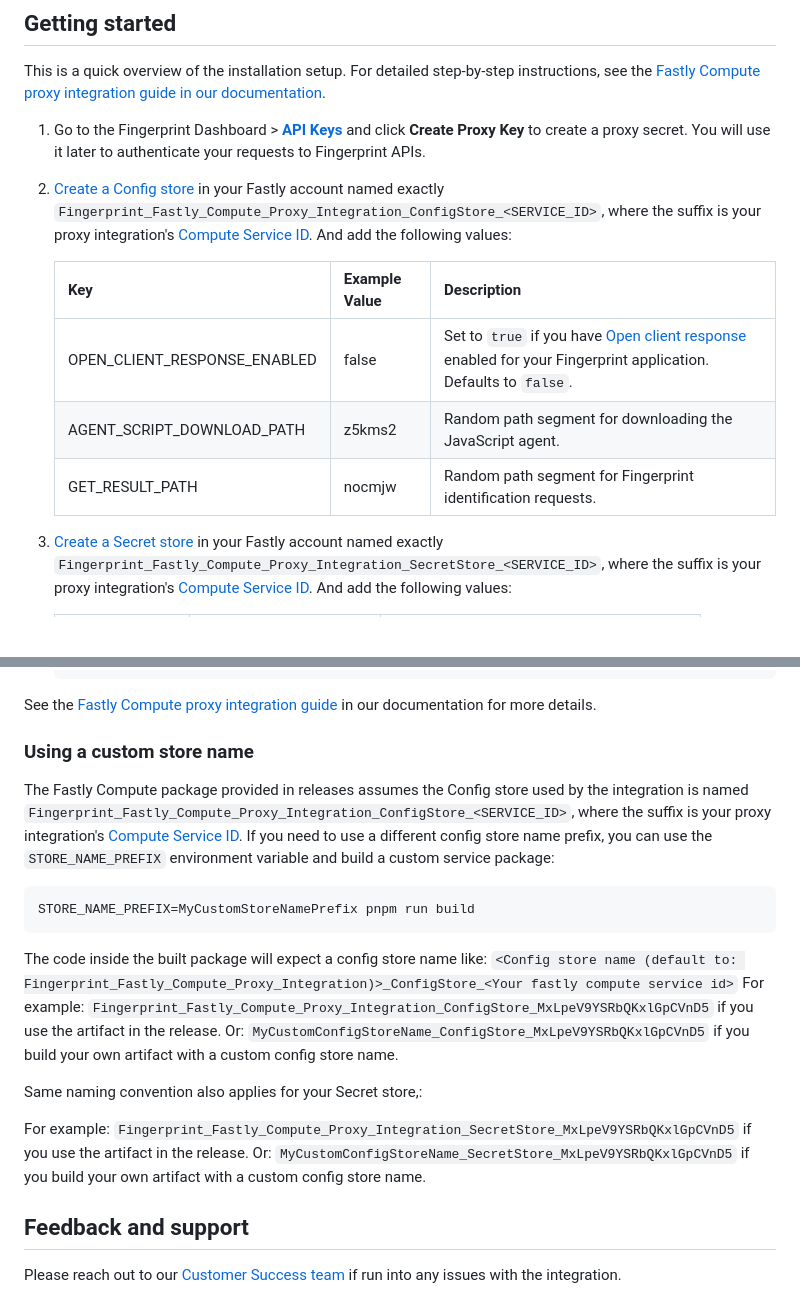
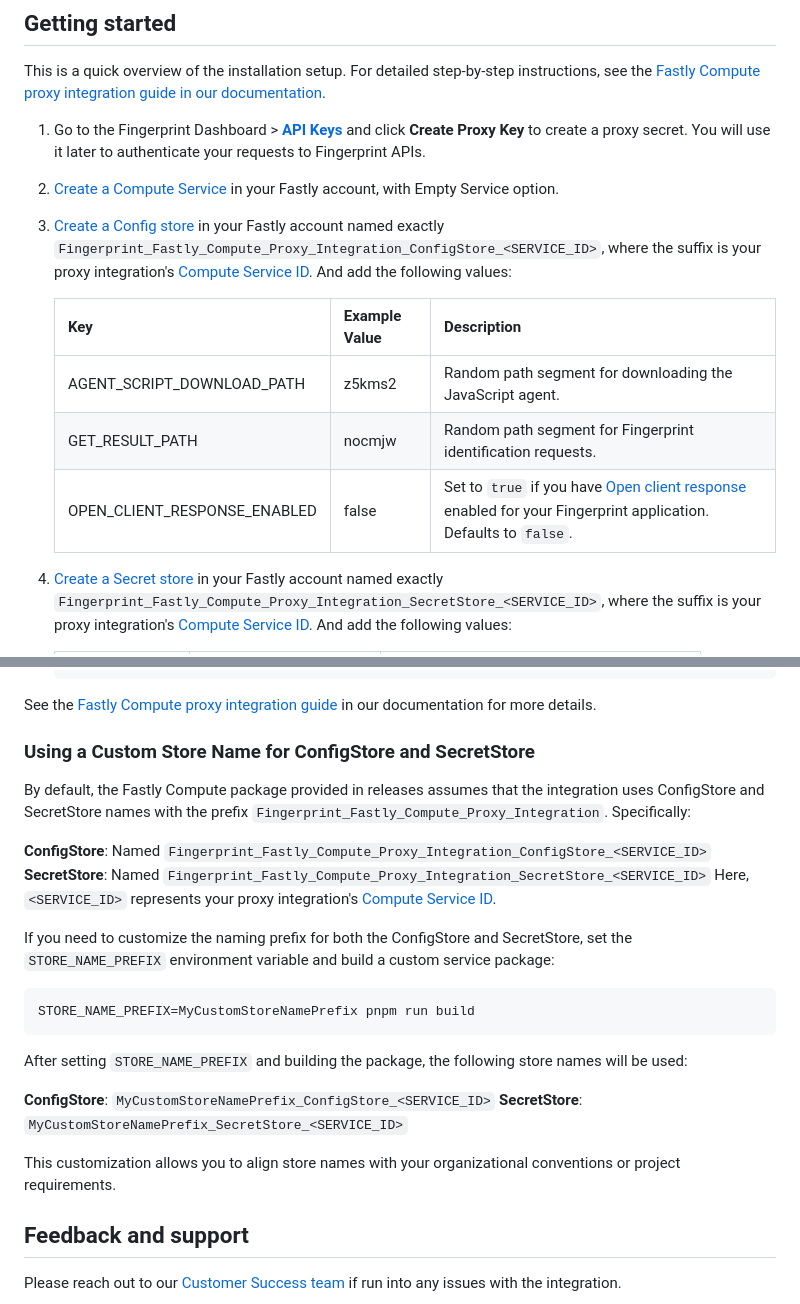
Before and after one commit to fingerprintjs/fingerprint-pro-fastly-compute-proxy-integration, a Markdown page: README.md, 2 parts joined by grey strips. Rendered like a GitHub page; blank space fills up the shorter version.

Commit message:
docs(readme): update store naming section

````diff
--- a/README.md
+++ b/README.md
@@ -34,13 +34,15 @@ This is a quick overview of the installation setup. For detailed step-by-step in
 
 1. Go to the Fingerprint Dashboard > [**API Keys**](https://dashboard.fingerprint.com/api-keys) and click **Create Proxy Key** to create a proxy secret. You will use it later to authenticate your requests to Fingerprint APIs.
 
+2. [Create a Compute Service](https://docs.fastly.com/en/guides/working-with-compute-services#creating-a-new-compute-service) in your Fastly account, with Empty Service option.
+
 2. [Create a Config store](https://docs.fastly.com/en/guides/working-with-config-stores#creating-a-config-store) in your Fastly account named exactly `Fingerprint_Fastly_Compute_Proxy_Integration_ConfigStore_<SERVICE_ID>`, where the suffix is your proxy integration's [Compute Service ID](https://docs.fastly.com/en/guides/about-services). And add the following values:
 
-   | Key                          | Example Value        | Description                                                                                 |
-   |------------------------------|----------------------|---------------------------------------------------------------------------------------------|
-   | OPEN_CLIENT_RESPONSE_ENABLED | false                | Set to `true` if you have [Open client response](https://dev.fingerprint.com/docs/open-client-response) enabled for your Fingerprint application. Defaults to `false`. |
-   | AGENT_SCRIPT_DOWNLOAD_PATH   | z5kms2               | Random path segment for downloading the JavaScript agent.                                           |
-   | GET_RESULT_PATH              | nocmjw               | Random path segment for Fingerprint identification requests.                                     |
+   | Key                          | Example Value        | Description                                                                                                                                                             |
+   |------------------------------|----------------------|-------------------------------------------------------------------------------------------------------------------------------------------------------------------------|
+   | AGENT_SCRIPT_DOWNLOAD_PATH   | z5kms2               | Random path segment for downloading the JavaScript agent.                                                                                                               |
+   | GET_RESULT_PATH              | nocmjw               | Random path segment for Fingerprint identification requests.                                                                                                            |
+   | OPEN_CLIENT_RESPONSE_ENABLED | false                | Set to `true` if you have [Open client response](https://dev.fingerprint.com/docs/open-client-response) enabled for your Fingerprint application. Defaults to `false`.  |
 
 3. [Create a Secret store](https://docs.fastly.com/en/guides/working-with-secret-stores#creating-a-secret-store) in your Fastly account named exactly `Fingerprint_Fastly_Compute_Proxy_Integration_SecretStore_<SERVICE_ID>`, where the suffix is your proxy integration's [Compute Service ID](https://docs.fastly.com/en/guides/about-services). And add the following values:
 
@@ -69,22 +71,26 @@ This is a quick overview of the installation setup. For detailed step-by-step in
 
 See the [Fastly Compute proxy integration guide](https://dev.fingerprint.com/docs/fastly-compute-proxy-integration#step-4-configure-the-fingerprint-client-agent-to-use-your-service) in our documentation for more details.
 
-### Using a custom store name
+### Using a Custom Store Name for ConfigStore and SecretStore
 
-The Fastly Compute package provided in releases assumes the Config store used by the integration is named `Fingerprint_Fastly_Compute_Proxy_Integration_ConfigStore_<SERVICE_ID>`, where the suffix is your proxy integration's [Compute Service ID](https://docs.fastly.com/en/guides/about-services). If you need to use a different config store name prefix, you can use the `STORE_NAME_PREFIX` environment variable and build a custom service package:
+By default, the Fastly Compute package provided in releases assumes that the integration uses ConfigStore and SecretStore names with the prefix `Fingerprint_Fastly_Compute_Proxy_Integration`. Specifically:
 
-```shell
+**ConfigStore**: Named `Fingerprint_Fastly_Compute_Proxy_Integration_ConfigStore_<SERVICE_ID>`
+**SecretStore**: Named `Fingerprint_Fastly_Compute_Proxy_Integration_SecretStore_<SERVICE_ID>`
+Here, `<SERVICE_ID>` represents your proxy integration's [Compute Service ID](https://docs.fastly.com/en/guides/about-services).
+
+If you need to customize the naming prefix for both the ConfigStore and SecretStore, set the `STORE_NAME_PREFIX` environment variable and build a custom service package:
+
+```shell=
 STORE_NAME_PREFIX=MyCustomStoreNamePrefix pnpm run build
 ```
 
-The code inside the built package will expect a config store name like: `<Config store name (default to: Fingerprint_Fastly_Compute_Proxy_Integration)>_ConfigStore_<Your fastly compute service id>`
-For example: `Fingerprint_Fastly_Compute_Proxy_Integration_ConfigStore_MxLpeV9YSRbQKxlGpCVnD5` if you use the artifact in the release.
-Or: `MyCustomConfigStoreName_ConfigStore_MxLpeV9YSRbQKxlGpCVnD5` if you build your own artifact with a custom config store name.
+After setting `STORE_NAME_PREFIX` and building the package, the following store names will be used:
 
-Same naming convention also applies for your Secret store,:
+**ConfigStore**: `MyCustomStoreNamePrefix_ConfigStore_<SERVICE_ID>`
+**SecretStore**: `MyCustomStoreNamePrefix_SecretStore_<SERVICE_ID>`
 
-For example: `Fingerprint_Fastly_Compute_Proxy_Integration_SecretStore_MxLpeV9YSRbQKxlGpCVnD5` if you use the artifact in the release.
-Or: `MyCustomConfigStoreName_SecretStore_MxLpeV9YSRbQKxlGpCVnD5` if you build your own artifact with a custom config store name.
+This customization allows you to align store names with your organizational conventions or project requirements.
 
 ## Feedback and support
 
````
